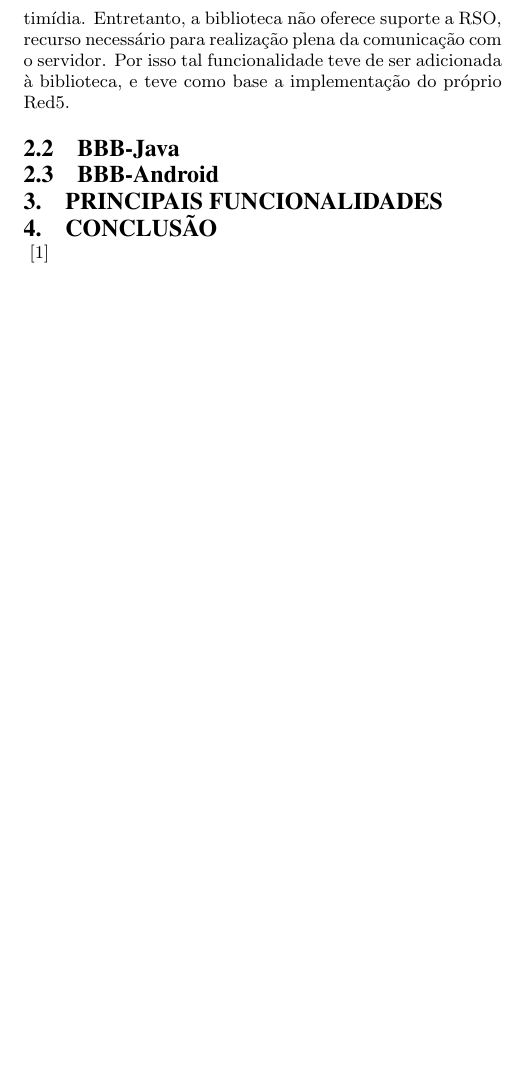
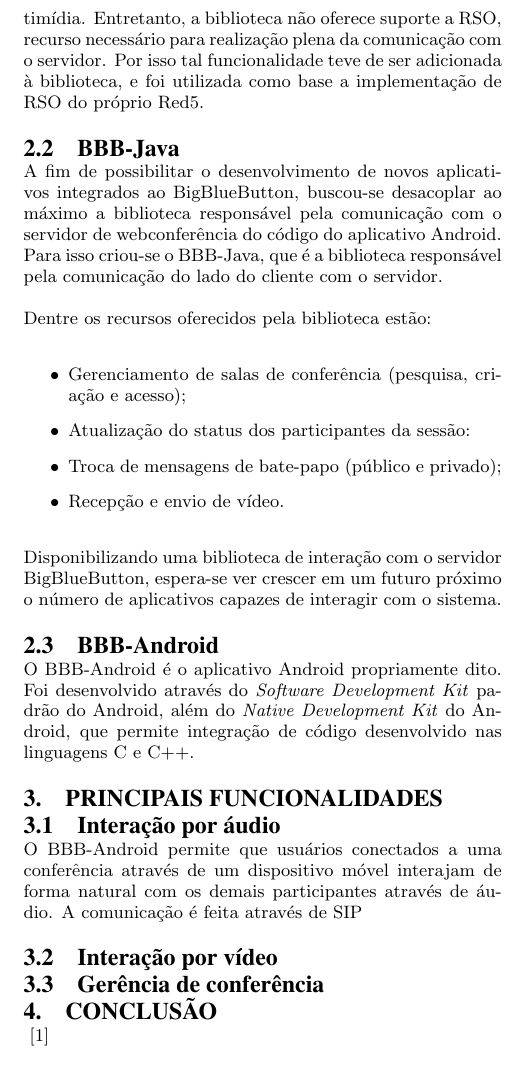
Before and after one commit to fcecagno/report, a LaTeX paper (wfa.tex): part of page 2 of 2, cut so that both start at the same text, the shorter picture padded with empty space. Compiled offline with pdfLaTeX.

Commit message:
keep writing

```diff
--- a/wfa.tex
+++ b/wfa.tex
@@ -139,13 +139,34 @@
 
 \subsection{Flazr}
 
-Toda a comunicação RTMP entre o aplicativo e o servidor BigBlueButton é feita através da biblioteca Flazr, uma implementação livre em Java de protocolos de streaming multimídia. Entretanto, a biblioteca não oferece suporte a RSO, recurso necessário para realização plena da comunicação com o servidor. Por isso tal funcionalidade teve de ser adicionada à biblioteca, e teve como base a implementação do próprio Red5.
+Toda a comunicação RTMP entre o aplicativo e o servidor BigBlueButton é feita através da biblioteca Flazr, uma implementação livre em Java de protocolos de streaming multimídia. Entretanto, a biblioteca não oferece suporte a RSO, recurso necessário para realização plena da comunicação com o servidor. Por isso tal funcionalidade teve de ser adicionada à biblioteca, e foi utilizada como base a implementação de RSO do próprio Red5.
 
 \subsection{BBB-Java}
 
+A fim de possibilitar o desenvolvimento de novos aplicativos integrados ao BigBlueButton, buscou-se desacoplar ao máximo a biblioteca responsável pela comunicação com o servidor de webconferência do código do aplicativo Android. Para isso criou-se o BBB-Java, que é a biblioteca responsável pela comunicação do lado do cliente com o servidor.
+
+Dentre os recursos oferecidos pela biblioteca estão:
+\begin{itemize}
+ \item Gerenciamento de salas de conferência (pesquisa, criação e acesso);
+ \item Atualização do status dos participantes da sessão:
+ \item Troca de mensagens de bate-papo (público e privado);
+ \item Recepção e envio de vídeo.
+\end{itemize}
+
+Disponibilizando uma biblioteca de interação com o servidor BigBlueButton, espera-se ver crescer em um futuro próximo o número de aplicativos capazes de interagir com o sistema.
+
 \subsection{BBB-Android}
 
+O BBB-Android é o aplicativo Android propriamente dito. Foi desenvolvido através do \emph{Software Development Kit} padrão do Android, além do \emph{Native Development Kit} do Android, que permite integração de código desenvolvido nas linguagens C e C++.
+
 \section{Principais funcionalidades}
+
+\subsection{Interação por áudio}
+
+O BBB-Android permite que usuários conectados a uma conferência através de um dispositivo móvel interajam de forma natural com os demais participantes através de áudio. A comunicação é feita através de SIP
+
+\subsection{Interação por vídeo}
+\subsection{Gerência de conferência}
 
 \section{Conclusão}~\cite{roesler_iva}
 
```
Also changed, not shown: paper.tex (+2 -2 lines), wfa.tex (6 more changed lines).
